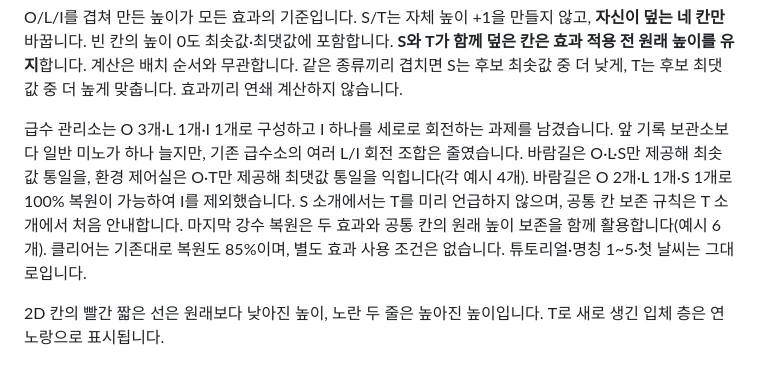
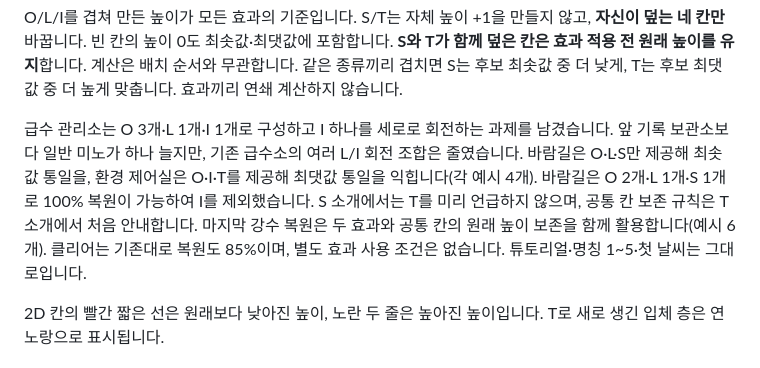
Before and after one commit to marimiri/ppoppi, a Markdown page: README.md, the part around the change. GitHub-like rendering.

```diff
--- a/README.md
+++ b/README.md
@@ -29,7 +29,7 @@ Windows 배포 ZIP을 **전체 압축 해제**한 뒤 `ProtocolAer.exe`를 실
 
 O/L/I를 겹쳐 만든 높이가 모든 효과의 기준입니다. S/T는 자체 높이 +1을 만들지 않고, **자신이 덮는 네 칸만** 바꿉니다. 빈 칸의 높이 0도 최솟값·최댓값에 포함합니다. **S와 T가 함께 덮은 칸은 효과 적용 전 원래 높이를 유지**합니다. 계산은 배치 순서와 무관합니다. 같은 종류끼리 겹치면 S는 후보 최솟값 중 더 낮게, T는 후보 최댓값 중 더 높게 맞춥니다. 효과끼리 연쇄 계산하지 않습니다.
 
-급수 관리소는 O 3개·L 1개·I 1개로 구성하고 I 하나를 세로로 회전하는 과제를 남겼습니다. 앞 기록 보관소보다 일반 미노가 하나 늘지만, 기존 급수소의 여러 L/I 회전 조합은 줄였습니다. 바람길은 O·L·S만 제공해 최솟값 통일을, 환경 제어실은 O·T만 제공해 최댓값 통일을 익힙니다(각 예시 4개). 바람길은 O 2개·L 1개·S 1개로 100% 복원이 가능하여 I를 제외했습니다. S 소개에서는 T를 미리 언급하지 않으며, 공통 칸 보존 규칙은 T 소개에서 처음 안내합니다. 마지막 강수 복원은 두 효과와 공통 칸의 원래 높이 보존을 함께 활용합니다(예시 6개). 클리어는 기존대로 복원도 85%이며, 별도 효과 사용 조건은 없습니다. 튜토리얼·명칭 1~5·첫 날씨는 그대로입니다.
+급수 관리소는 O 3개·L 1개·I 1개로 구성하고 I 하나를 세로로 회전하는 과제를 남겼습니다. 앞 기록 보관소보다 일반 미노가 하나 늘지만, 기존 급수소의 여러 L/I 회전 조합은 줄였습니다. 바람길은 O·L·S만 제공해 최솟값 통일을, 환경 제어실은 O·I·T를 제공해 최댓값 통일을 익힙니다(각 예시 4개). 바람길은 O 2개·L 1개·S 1개로 100% 복원이 가능하여 I를 제외했습니다. S 소개에서는 T를 미리 언급하지 않으며, 공통 칸 보존 규칙은 T 소개에서 처음 안내합니다. 마지막 강수 복원은 두 효과와 공통 칸의 원래 높이 보존을 함께 활용합니다(예시 6개). 클리어는 기존대로 복원도 85%이며, 별도 효과 사용 조건은 없습니다. 튜토리얼·명칭 1~5·첫 날씨는 그대로입니다.
 
 2D 칸의 빨간 짧은 선은 원래보다 낮아진 높이, 노란 두 줄은 높아진 높이입니다. T로 새로 생긴 입체 층은 연노랑으로 표시됩니다.
 ## 조작
```
Also changed, not shown: docs/Development.md (+1 -1 lines), docs/ControlRoom.png, docs/T-Mino.png, 4 other files.
